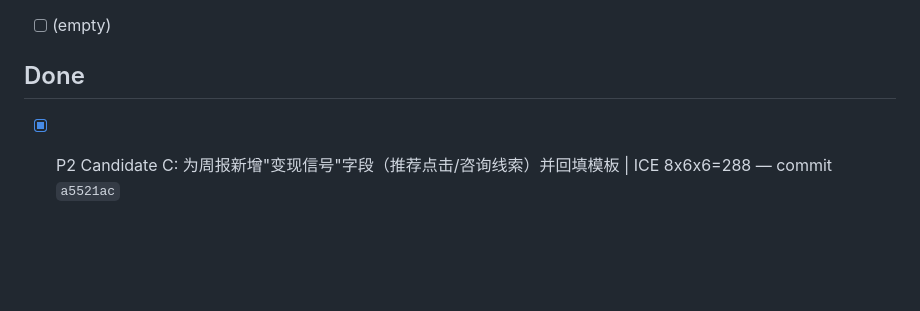
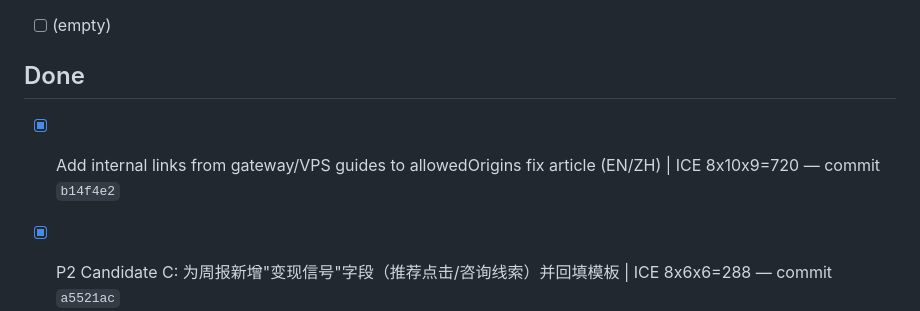
Before and after one commit to duoglas/openclaw-hub, a Markdown page: GROWTH_QUEUE.md, the part around one of its changes. Drawn GitHub-style; blank space fills up the shorter version.

Commit message:
Update GROWTH_QUEUE.md: mark internal link task as Done

```diff
--- a/GROWTH_QUEUE.md
+++ b/GROWTH_QUEUE.md
@@ -18,6 +18,7 @@ Manager: main session
 - [ ] (empty)
 
 ## Done
+- [x] Add internal links from gateway/VPS guides to allowedOrigins fix article (EN/ZH) | ICE 8x10x9=720 — commit `b14f4e2`
 - [x] P2 Candidate C: 为周报新增"变现信号"字段（推荐点击/咨询线索）并回填模板 | ICE 8x6x6=288 — commit `a5521ac`
 - [x] P1 Candidate B: 为 /zh 补齐当周 weekly（问题导向）并与 /en 对齐内链与订阅导流（ICE winner: 392） — commit `8ffbb09`
 - [x] P1: 为 weekly 文章新增"行业动态/问题洞察/可执行建议"结构校验脚本并接入 CI，并重写当周 EN 周报为行业洞察结构（ICE winner: 576）
```
Also changed, not shown: other parts of GROWTH_QUEUE.md (+1 -1 lines).
